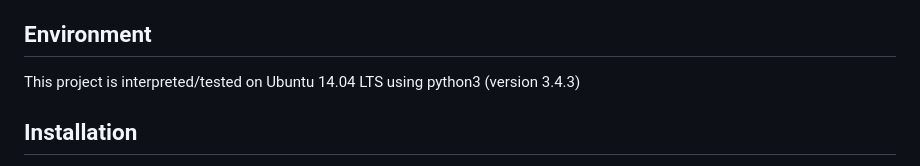
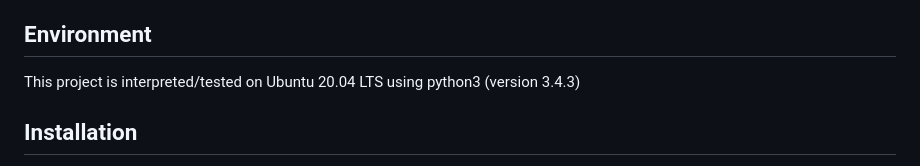
Before and after one commit to vicano-code/AirBnB_clone_v4, a Markdown page: README.md, the part around the change. Drawn GitHub-style.

```diff
--- a/README.md
+++ b/README.md
@@ -19,7 +19,7 @@ The console is the first segment of the AirBnB project at Holberton School that
 * [License](#license)
 
 ## Environment
-This project is interpreted/tested on Ubuntu 14.04 LTS using python3 (version 3.4.3)
+This project is interpreted/tested on Ubuntu 20.04 LTS using python3 (version 3.4.3)
 
 ## Installation
 * Clone this repository: `git clone "https://github.com/alexaorrico/AirBnB_clone.git"`
```
